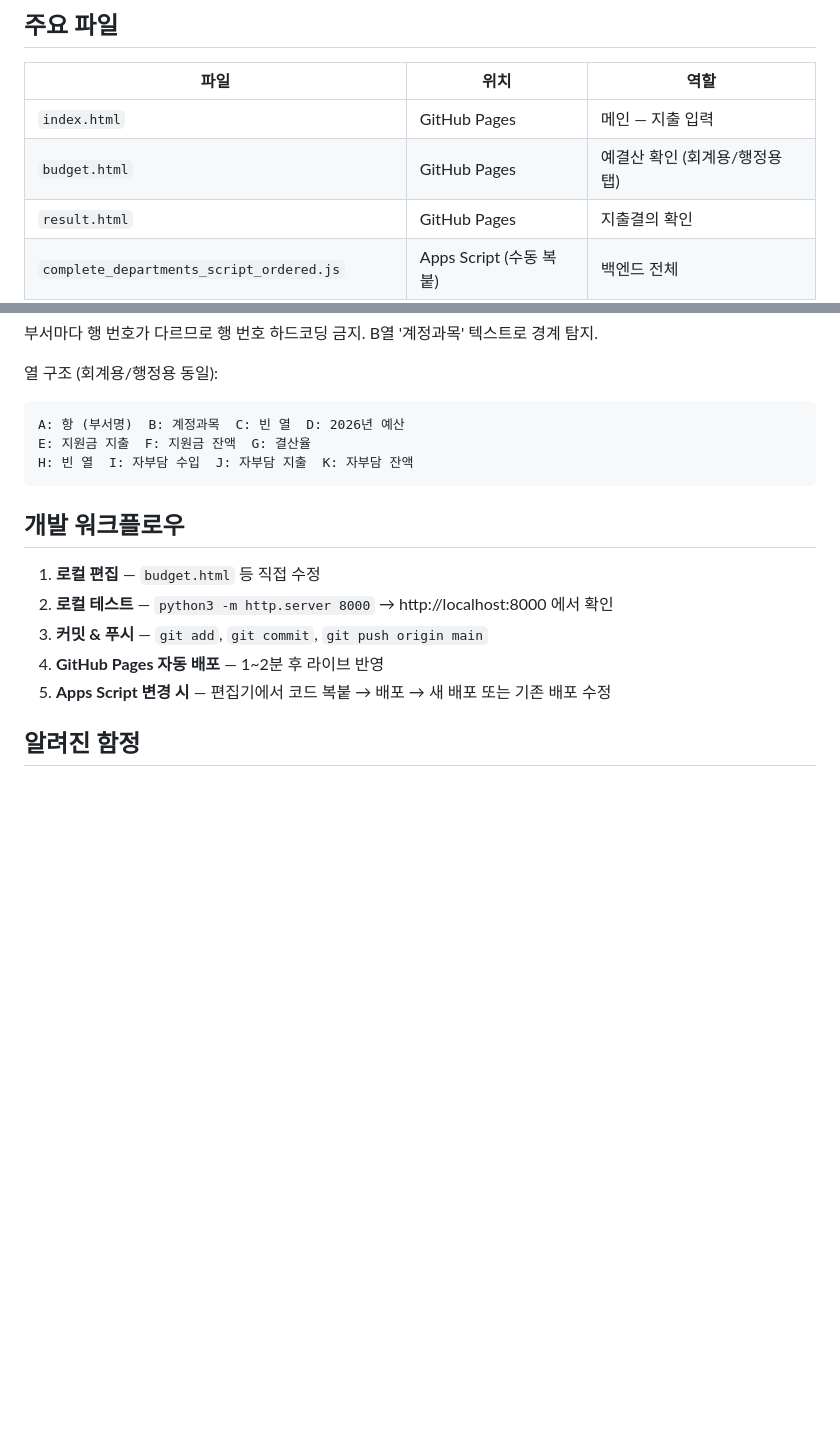
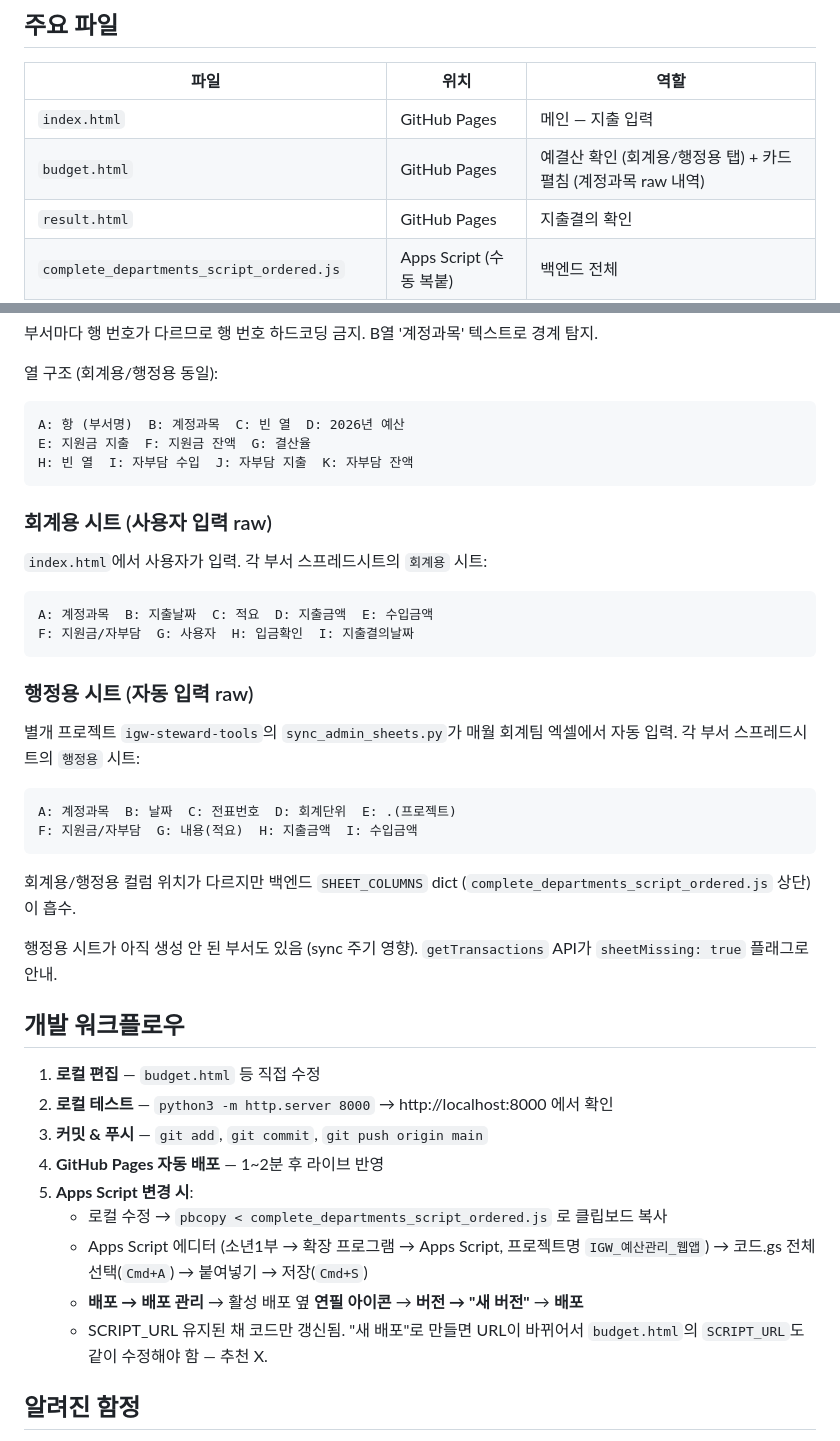
Before and after one commit to gukja79/igw-steward, a Markdown page: CLAUDE.md, 2 parts joined by grey strips. GitHub-like rendering; blank space fills up the shorter version.

````diff
--- a/CLAUDE.md
+++ b/CLAUDE.md
@@ -14,7 +14,7 @@
 | 파일 | 위치 | 역할 |
 |------|------|------|
 | `index.html` | GitHub Pages | 메인 — 지출 입력 |
-| `budget.html` | GitHub Pages | 예결산 확인 (회계용/행정용 탭) |
+| `budget.html` | GitHub Pages | 예결산 확인 (회계용/행정용 탭) + 카드 펼침 (계정과목 raw 내역) |
 | `result.html` | GitHub Pages | 지출결의 확인 |
 | `complete_departments_script_ordered.js` | Apps Script (수동 복붙) | 백엔드 전체 |
 | `manifest.json`, `service-worker.js`, `icon-*.png` | GitHub Pages | PWA |
@@ -38,13 +38,39 @@ E: 지원금 지출  F: 지원금 잔액  G: 결산율
 H: 빈 열  I: 자부담 수입  J: 자부담 지출  K: 자부담 잔액
 ```
 
+### 회계용 시트 (사용자 입력 raw)
+
+`index.html`에서 사용자가 입력. 각 부서 스프레드시트의 `회계용` 시트:
+
+```
+A: 계정과목  B: 지출날짜  C: 적요  D: 지출금액  E: 수입금액
+F: 지원금/자부담  G: 사용자  H: 입금확인  I: 지출결의날짜
+```
+
+### 행정용 시트 (자동 입력 raw)
+
+별개 프로젝트 `igw-steward-tools`의 `sync_admin_sheets.py`가 매월 회계팀 엑셀에서 자동 입력. 각 부서 스프레드시트의 `행정용` 시트:
+
+```
+A: 계정과목  B: 날짜  C: 전표번호  D: 회계단위  E: .(프로젝트)
+F: 지원금/자부담  G: 내용(적요)  H: 지출금액  I: 수입금액
+```
+
+회계용/행정용 컬럼 위치가 다르지만 백엔드 `SHEET_COLUMNS` dict (`complete_departments_script_ordered.js` 상단)이 흡수.
+
+행정용 시트가 아직 생성 안 된 부서도 있음 (sync 주기 영향). `getTransactions` API가 `sheetMissing: true` 플래그로 안내.
+
 ## 개발 워크플로우
 
 1. **로컬 편집** — `budget.html` 등 직접 수정
 2. **로컬 테스트** — `python3 -m http.server 8000` → http://localhost:8000 에서 확인
 3. **커밋 & 푸시** — `git add`, `git commit`, `git push origin main`
 4. **GitHub Pages 자동 배포** — 1~2분 후 라이브 반영
-5. **Apps Script 변경 시** — 편집기에서 코드 복붙 → 배포 → 새 배포 또는 기존 배포 수정
+5. **Apps Script 변경 시**:
+   - 로컬 수정 → `pbcopy < complete_departments_script_ordered.js` 로 클립보드 복사
+   - Apps Script 에디터 (소년1부 → 확장 프로그램 → Apps Script, 프로젝트명 `IGW_예산관리_웹앱`) → 코드.gs 전체 선택(`Cmd+A`) → 붙여넣기 → 저장(`Cmd+S`)
+   - **배포 → 배포 관리** → 활성 배포 옆 **연필 아이콘** → **버전 → "새 버전"** → **배포**
+   - SCRIPT_URL 유지된 채 코드만 갱신됨. "새 배포"로 만들면 URL이 바뀌어서 `budget.html`의 `SCRIPT_URL`도 같이 수정해야 함 — 추천 X.
 
 ## 알려진 함정
 
````
Also changed, not shown: other parts of CLAUDE.md (+15 -0 lines).
